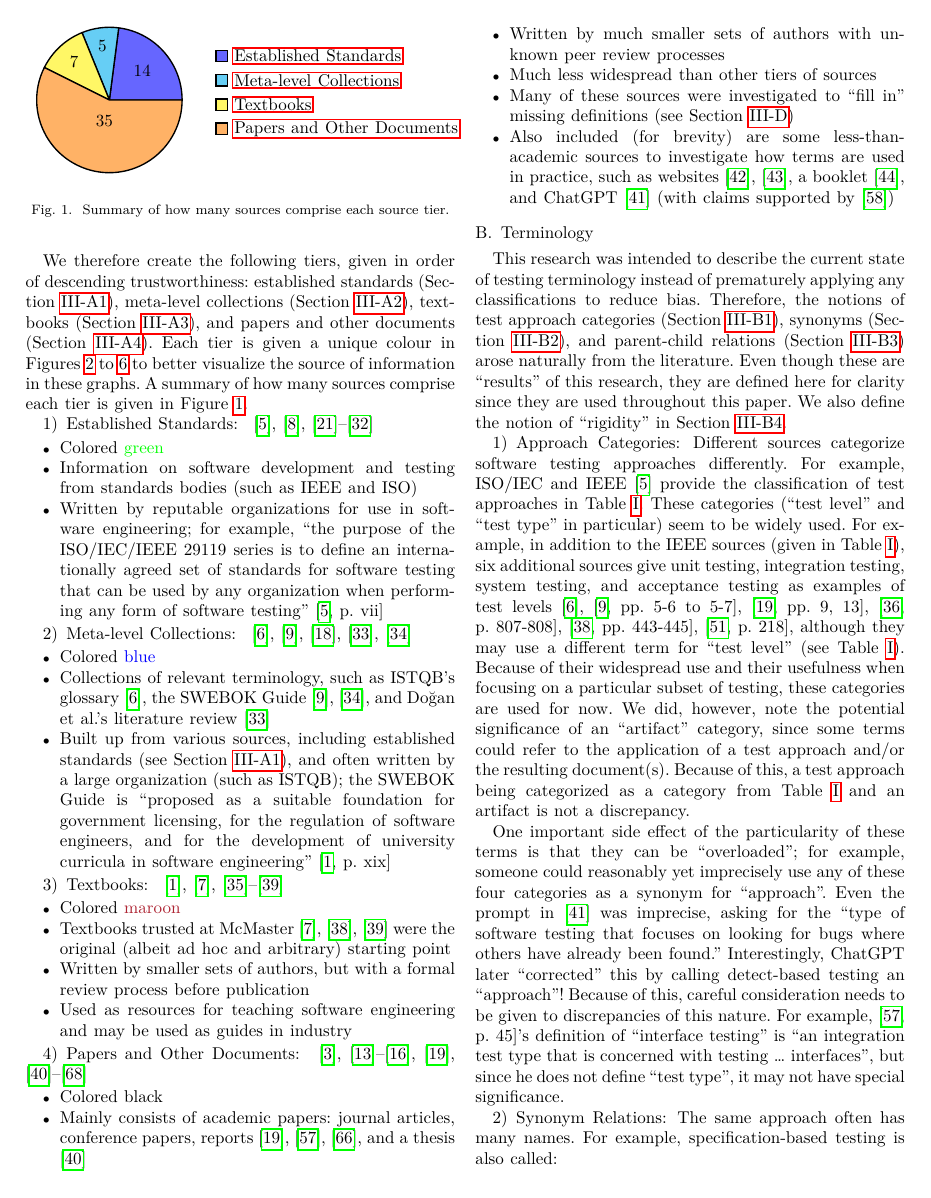
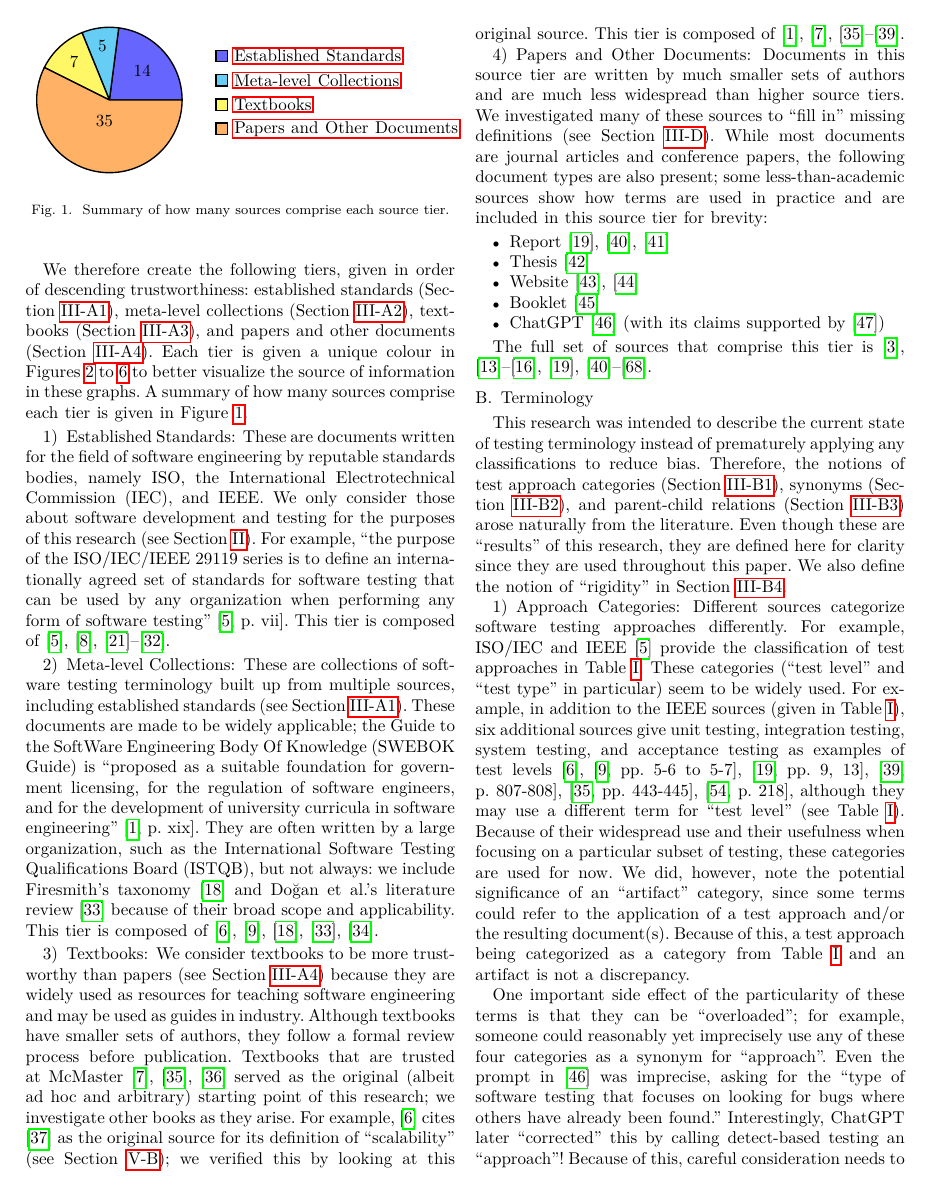
Before and after one commit to samm82/TestingTesting, a LaTeX paper (paper.tex, which reads chapters/03_methodology.tex): page 3 of 19. The pictures show the PDF file paper.pdf that the author committed with the source.

Commit message:
Restructure explanation of source tiers; #112
Move into paragraph form
Remove color assignment (done, or will be done, in legends)

```diff
--- a/chapters/03_methodology.tex
+++ b/chapters/03_methodology.tex
@@ -50,15 +50,8 @@ graphs. A summary of how many sources comprise each tier is given in
 
 \subsubsection{\stdSources{1}}
 \label{stds}
-\stdSources{2}
-\begin{itemize}
-    \item Colored \textcolor{green}{green}
-    \item Information on software development and testing from
-          standards bodies \ifnotpaper\else (such as IEEE and ISO)\fi
-    \item Written by reputable organizations for use in software engineering;
-          for example, ``the purpose of the ISO/IEC/IEEE 29119 series is to
-          define an internationally agreed set of standards for software
-          testing that can be used by any organization when performing any form
-          of software testing'' \ifnotpaper(\fi\citealp[p.~vii]{IEEE2022}%
-          \ifnotpaper; similar in \citeyear[p.~ix]{IEEE2016})\fi
-\end{itemize}
+% Colored \textcolor{green}{green}
+
+These are documents written for the field of software engineering by reputable
+standards bodies, namely ISO, the \acf{iec}, and IEEE. We only consider those
+about software development and testing for the purposes of this research (see
@@ -65,57 +61,64 @@ graphs. A summary of how many sources comprise each tier is given in
+\ifnotpaper(\fi\citealp[p.~vii]{IEEE2022}\ifnotpaper; similar in
+\citeyear[p.~ix]{IEEE2016})\fi. This tier is composed of \stdSources{2}.
 
 \subsubsection{\metaSources{1}}
 \label{metas}
-\metaSources{2}
-\begin{itemize}
-    \item Colored \textcolor{blue}{blue}
-    \item Collections of relevant terminology, such as \acs{istqb}'s glossary
-          \citepISTQB{}, the \acs{swebok} \citep{SWEBOK2024,SWEBOK2014}, and
-          \ifnotpaper \citeauthor{DoğanEtAl2014}\else Doğan et al.\fi's
-          literature review \citeyearpar{DoğanEtAl2014}
-    \item Built up from various sources, including established standards
-          (see \Cref{stds}), and often written
-          by a large organization (such as \acs{istqb}); the \acs{swebok} is
-          ``proposed as a suitable foundation for government licensing, for the
-          regulation of software engineers, and for the development of
-          university curricula in software engineering''
-          \citep[p.~xix]{KanerEtAl2011}
-\end{itemize}
+% Colored \textcolor{blue}{blue}
+
+These are collections of software testing terminology built up from multiple
+sources, including established standards (see \Cref{stds}). These documents are
+made to be widely applicable; the \acf{swebok} is ``proposed as a suitable
+foundation for government licensing, for the regulation of software engineers,
+and for the development of university curricula in software engineering''
+\citep[p.~xix]{KanerEtAl2011}. They are often written by a large organization,
+such as the \acf{istqb}, but not always: we include \ifnotpaper
+    \citeauthor{Firesmith2015}\else Firesmith\fi's taxonomy
+\citeyearpar{Firesmith2015} and \ifnotpaper \citeauthor{DoğanEtAl2014}\else
+    Doğan et al.\fi's literature review \citeyearpar{DoğanEtAl2014} because of
+their broad scope and applicability\todo{I should probably expand on this}.
+This tier is composed of \metaSources{2}.
 
 \subsubsection{\textSources{1}}
 \label{texts}
-\textSources{2}
-\begin{itemize}
-    \item Colored \textcolor{Maroon}{maroon}
-    \item Textbooks trusted at McMaster \citep{Patton2006, PetersAndPedrycz2000,
-              vanVliet2000} were the original (albeit ad hoc and arbitrary)
-          starting point
-    \item Written by smaller sets of authors, but with a formal review process
-          before publication
-    \item Used as resources for teaching software engineering and may be used
-          as guides in industry
-\end{itemize}
+% Colored \textcolor{Maroon}{maroon}
+
+We consider textbooks to be more trustworthy than papers (see \Cref{papers})
+because they are widely used as resources for teaching software engineering and
+may be used as guides in industry. Although textbooks have smaller sets of
+authors, they follow a formal review process before publication. Textbooks that
+are trusted at McMaster \citep{Patton2006, PetersAndPedrycz2000, vanVliet2000}
+served as the original (albeit ad hoc and arbitrary) starting point of this
+research; we investigate other books as they arise. For example, \citetISTQB{}
+\multiAuthHelper{cite} \citep{GerrardAndThompson2002} as the original source
+for \ifnotpaper their \else its \fi definition of ``scalability'' (see
+\Cref{scal-test-rec}); we verified\todo{Present tense?} this by
+looking at this original source. This tier is composed of \textSources{2}.
 
 \subsubsection{\paperSources{1}}
 \label{papers}
-\paperSources{2}
+% Colored black
+
+Documents in this source tier are written by much smaller sets of authors
+% with unknown peer review processes % TODO: investigate
+and are much less widespread than higher source tiers. We investigated%
+\todo{Present tense?} many of
+these sources to ``fill in'' missing definitions (see \Cref{undef-terms}).
+While most documents are journal articles and conference papers, the following
+document types are also present; some less-than-academic sources show how terms
+are used in practice and are included in this source tier for brevity%
+\thesisissueref{89}:
+
 \begin{itemize}
-    \item Colored black
-    \item Mainly consists of academic papers: journal articles, conference
-          papers, reports \citep{Kam2008,Gerrard2000a,Gerrard2000b}, and a
-          thesis \citep{Bas2024}
-          % \item Includes less-formal classifications (such as
-          %       \citep{KuļešovsEtAl2013})
-    \item Written by much smaller sets of authors with unknown peer review
-          processes
-    \item Much less widespread than other tiers of sources
-    \item Many of these sources were investigated to ``fill in''
-          missing definitions (see \Cref{undef-terms})
-    \item Also included (for brevity) are some less-than-academic sources to
-          investigate how terms are used in practice, such as websites
-          \citep{LambdaTest2024,Pandey2023}, a booklet \citep{SPICE2022},
-          and \ifnotpaper \else ChatGPT \fi \citet{ChatGPT2024} (with claims
+    \item Report \citep{Kam2008,Gerrard2000a,Gerrard2000b}
+    \item Thesis \citep{Bas2024}
+          % \item A less-formal classification \citep{KuļešovsEtAl2013}
+    \item Website \citep{LambdaTest2024,Pandey2023}
+    \item Booklet \citep{SPICE2022}
+    \item \ifnotpaper \else ChatGPT \fi \citet{ChatGPT2024} (with its claims
           supported by \citet{RusEtAl2008})
 \end{itemize}
+
+The full set of sources that comprise this tier is \paperSources{2}.
 
 \ifnotpaper
     \subsubsection{Inferences}
```
Also changed, not shown: acronyms.tex (+1 -0 lines), paper.pdf, thesis.pdf, chapters/03_methodology.tex (3 more changed lines), 1 other file.
